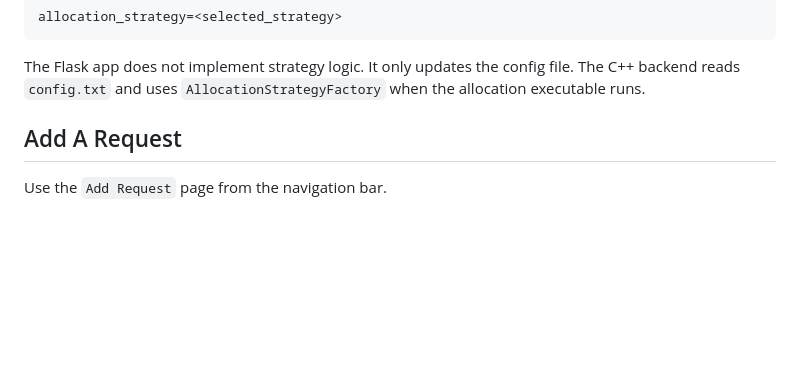
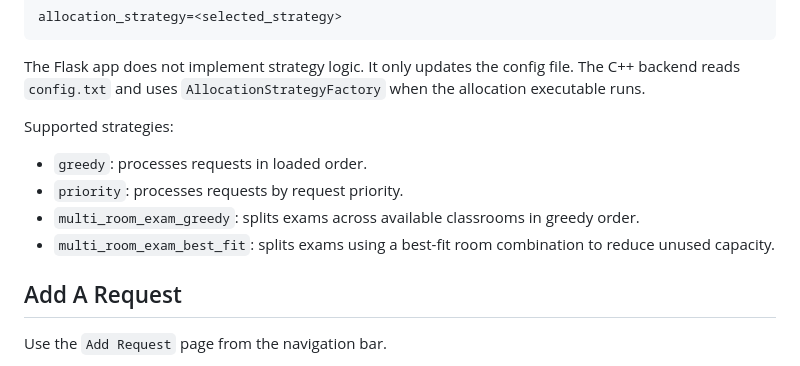
Before and after one commit to itu-itis24-attar22/resource-allocation-system, a Markdown page: web/README.md, the part around one of its changes. Rendered like a GitHub page; blank space fills up the shorter version.

````diff
--- a/web/README.md
+++ b/web/README.md
@@ -63,6 +76,13 @@ allocation_strategy=<selected_strategy>
 ```
 
 The Flask app does not implement strategy logic. It only updates the config file. The C++ backend reads `config.txt` and uses `AllocationStrategyFactory` when the allocation executable runs.
+
+Supported strategies:
+
+- `greedy`: processes requests in loaded order.
+- `priority`: processes requests by request priority.
+- `multi_room_exam_greedy`: splits exams across available classrooms in greedy order.
+- `multi_room_exam_best_fit`: splits exams using a best-fit room combination to reduce unused capacity.
 
 ## Add A Request
 
````
Also changed, not shown: other parts of web/README.md (+44 -0 lines).
